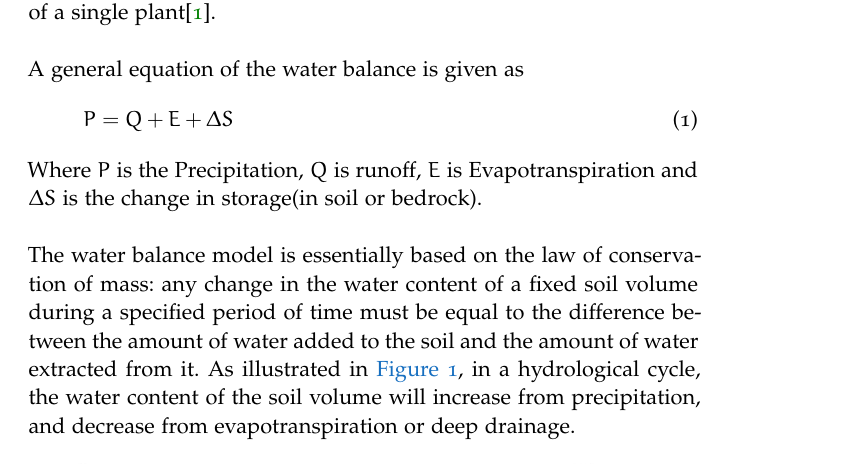
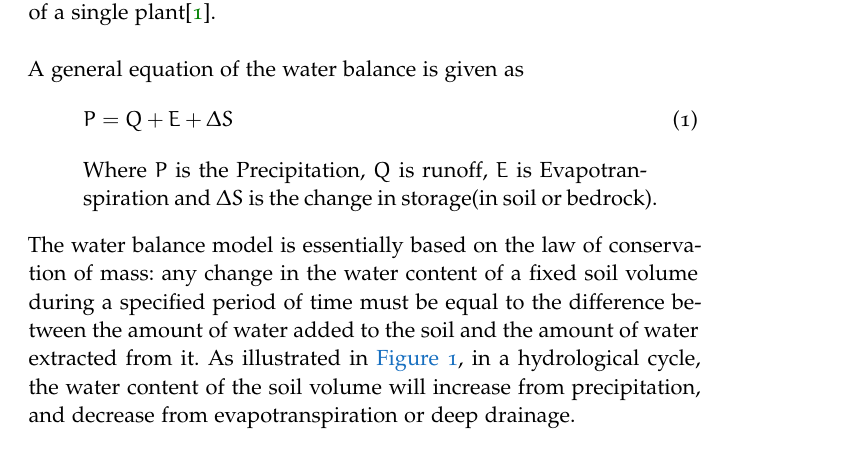
Before and after one commit to sharkroman/Thesis, a LaTeX thesis (main.tex, which reads Chapters/Chapter02.tex): part of page 27 of 47, cut so that both start at the same text. The pictures show the PDF file main.pdf that the author committed with the source.

Commit message:
indent "Where"

```diff
--- a/Chapters/Chapter02.tex
+++ b/Chapters/Chapter02.tex
@@ -11,8 +11,8 @@ A general equation of the water balance is given as
 \begin{align}
 P&=Q+E+\Delta S\label{eq:generalwaterbalance}
 \end{align}
-Where $P$ is the Precipitation, $Q$ is runoff, $E$ is Evapotranspiration and $\Delta S$ is the change in storage(in soil or bedrock).\\
-\newline
+\begin{quote}Where $P$ is the Precipitation, $Q$ is runoff, $E$ is Evapotranspiration and $\Delta S$ is the change in storage(in soil or bedrock).
+\end{quote}
 The water balance model is essentially based on the law of conservation of mass: any change in the water content of a fixed soil volume during a specified period of time must be equal to the difference between the amount of water added to the soil and the amount of water extracted from it. As illustrated in \autoref{fig:hydrocycle}, in a hydrological cycle, the water content of the soil volume will increase from precipitation, and decrease from evapotranspiration or deep drainage.
 \begin{figure}[bth]
 \begin{center}
```
Also changed, not shown: main.pdf.
